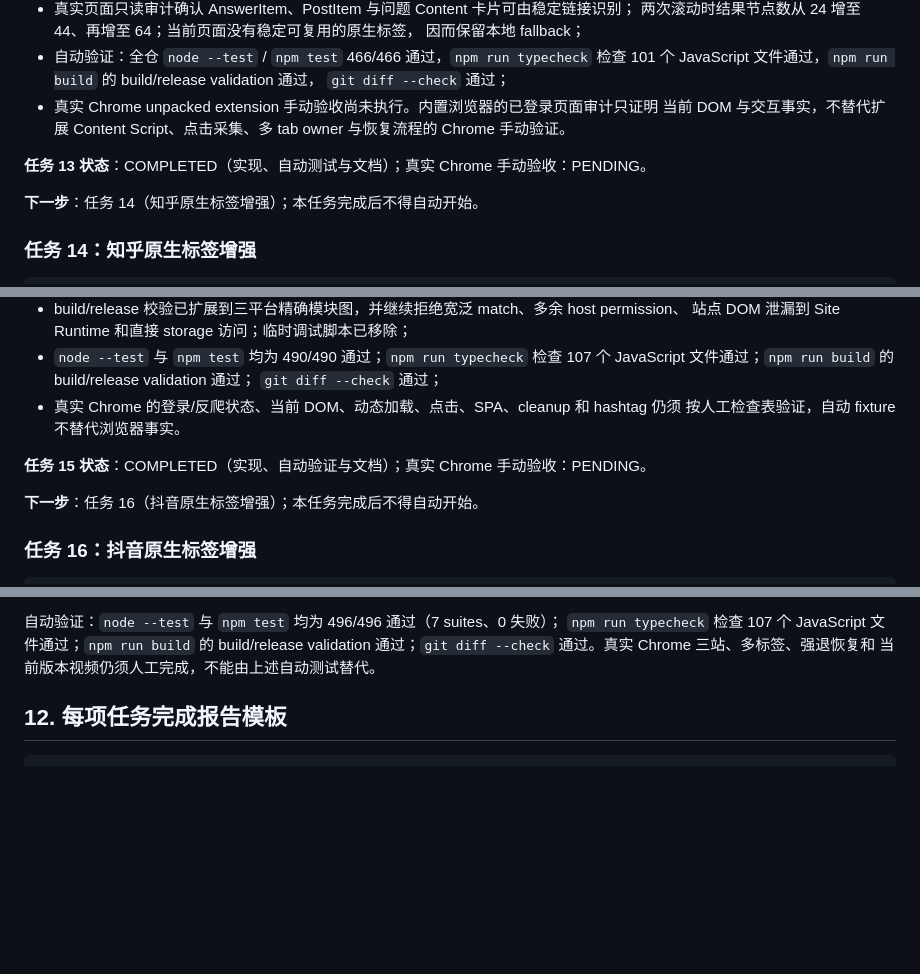
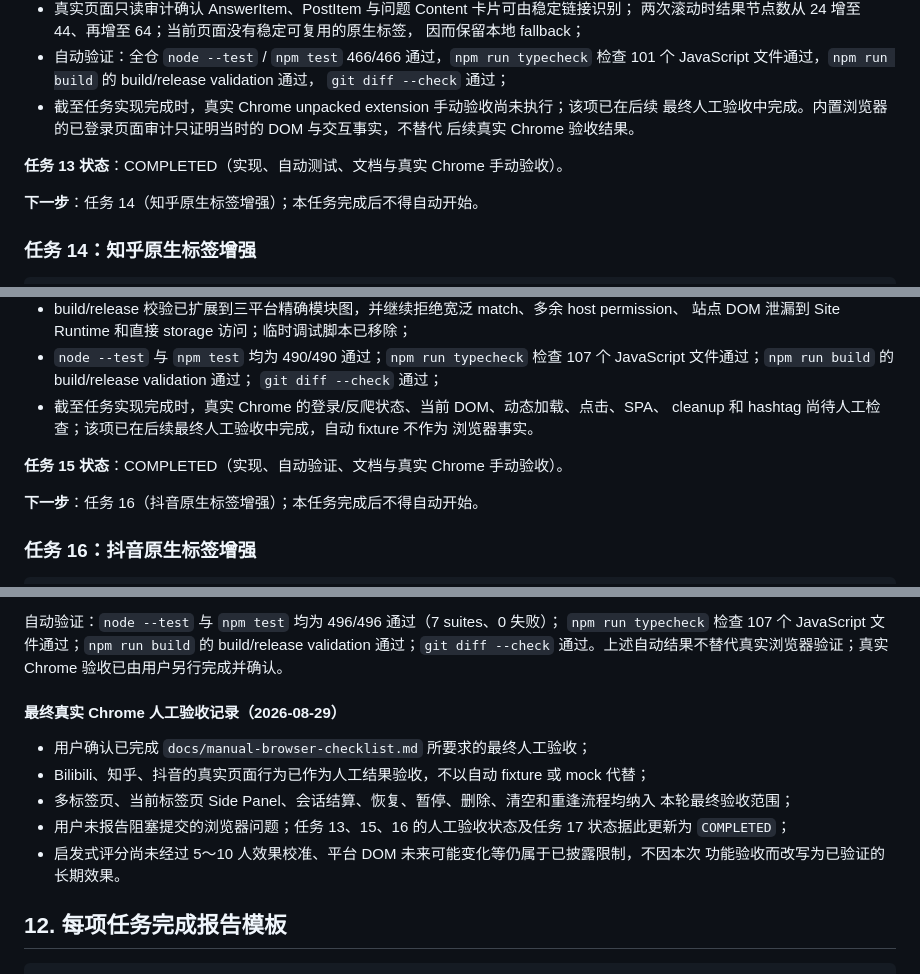
Before and after one commit to callmedog123/Dut_hksS2, a Markdown page: docs/development-roadmap-v2.md, 3 parts joined by grey strips. GitHub-like rendering; blank space fills up the shorter version.

Commit message:
验收完成？

```diff
--- a/docs/development-roadmap-v2.md
+++ b/docs/development-roadmap-v2.md
@@ -1251,11 +1251,11 @@ URL、content-script match 和 host permission。
 - 自动验证：全仓 `node --test` / `npm test` 466/466 通过，`npm run typecheck`
   检查 101 个 JavaScript 文件通过，`npm run build` 的 build/release validation 通过，
   `git diff --check` 通过；
-- 真实 Chrome unpacked extension 手动验收尚未执行。内置浏览器的已登录页面审计只证明
-  当前 DOM 与交互事实，不替代扩展 Content Script、点击采集、多 tab owner 与恢复流程的
-  Chrome 手动验证。
-
-**任务 13 状态**：COMPLETED（实现、自动测试与文档）；真实 Chrome 手动验收：PENDING。
+- 截至任务实现完成时，真实 Chrome unpacked extension 手动验收尚未执行；该项已在后续
+  最终人工验收中完成。内置浏览器的已登录页面审计只证明当时的 DOM 与交互事实，不替代
+  后续真实 Chrome 验收结果。
+
+**任务 13 状态**：COMPLETED（实现、自动测试、文档与真实 Chrome 手动验收）。
 
 **下一步**：任务 14（知乎原生标签增强）；本任务完成后不得自动开始。
 
@@ -1349,10 +1349,11 @@ URL、content-script match 和 host permission。
 - `node --test` 与 `npm test` 均为 490/490 通过；`npm run typecheck` 检查 107 个
   JavaScript 文件通过；`npm run build` 的 build/release validation 通过；
   `git diff --check` 通过；
-- 真实 Chrome 的登录/反爬状态、当前 DOM、动态加载、点击、SPA、cleanup 和 hashtag 仍须
-  按人工检查表验证，自动 fixture 不替代浏览器事实。
-
-**任务 15 状态**：COMPLETED（实现、自动验证与文档）；真实 Chrome 手动验收：PENDING。
+- 截至任务实现完成时，真实 Chrome 的登录/反爬状态、当前 DOM、动态加载、点击、SPA、
+  cleanup 和 hashtag 尚待人工检查；该项已在后续最终人工验收中完成，自动 fixture 不作为
+  浏览器事实。
+
+**任务 15 状态**：COMPLETED（实现、自动验证、文档与真实 Chrome 手动验收）。
 
 **下一步**：任务 16（抖音原生标签增强）；本任务完成后不得自动开始。
 
@@ -1493,8 +1497,19 @@ clicked 排除、标签 fallback、跨平台重逢、最多三条、冷却、负
 
 自动验证：`node --test` 与 `npm test` 均为 496/496 通过（7 suites、0 失败）；
 `npm run typecheck` 检查 107 个 JavaScript 文件通过；`npm run build` 的 build/release
-validation 通过；`git diff --check` 通过。真实 Chrome 三站、多标签、强退恢复和
-当前版本视频仍须人工完成，不能由上述自动测试替代。
+validation 通过；`git diff --check` 通过。上述自动结果不替代真实浏览器验证；真实 Chrome
+验收已由用户另行完成并确认。
+
+#### 最终真实 Chrome 人工验收记录（2026-08-29）
+
+- 用户确认已完成 `docs/manual-browser-checklist.md` 所要求的最终人工验收；
+- Bilibili、知乎、抖音的真实页面行为已作为人工结果验收，不以自动 fixture 或 mock 代替；
+- 多标签页、当前标签页 Side Panel、会话结算、恢复、暂停、删除、清空和重逢流程均纳入
+  本轮最终验收范围；
+- 用户未报告阻塞提交的浏览器问题；任务 13、15、16 的人工验收状态及任务 17 状态据此更新为
+  `COMPLETED`；
+- 启发式评分尚未经过 5～10 人效果校准、平台 DOM 未来可能变化等仍属于已披露限制，不因本次
+  功能验收而改写为已验证的长期效果。
 
 ## 12. 每项任务完成报告模板
 
```
Also changed, not shown: other parts of docs/development-roadmap-v2.md (+10 -7 lines).
